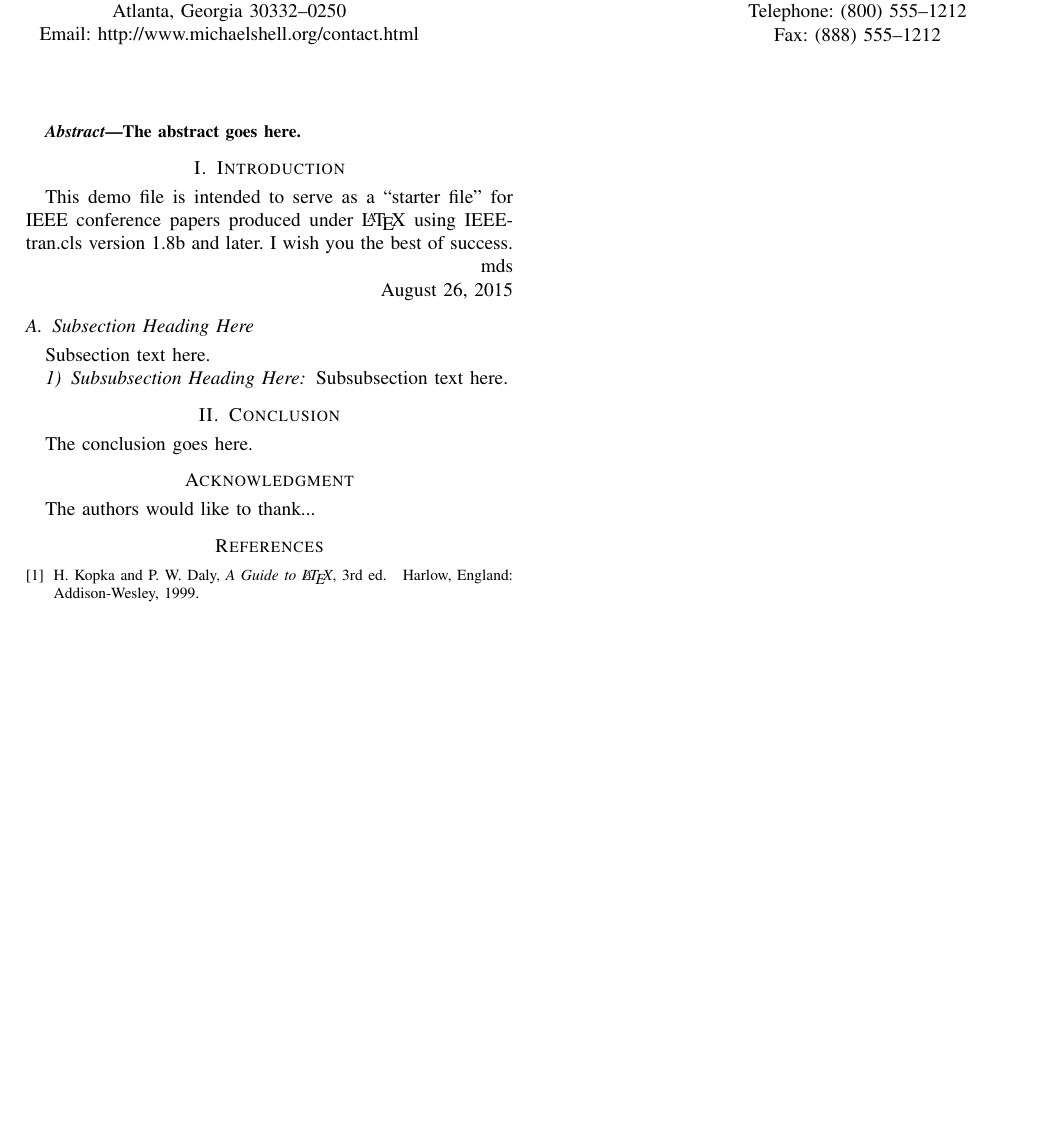
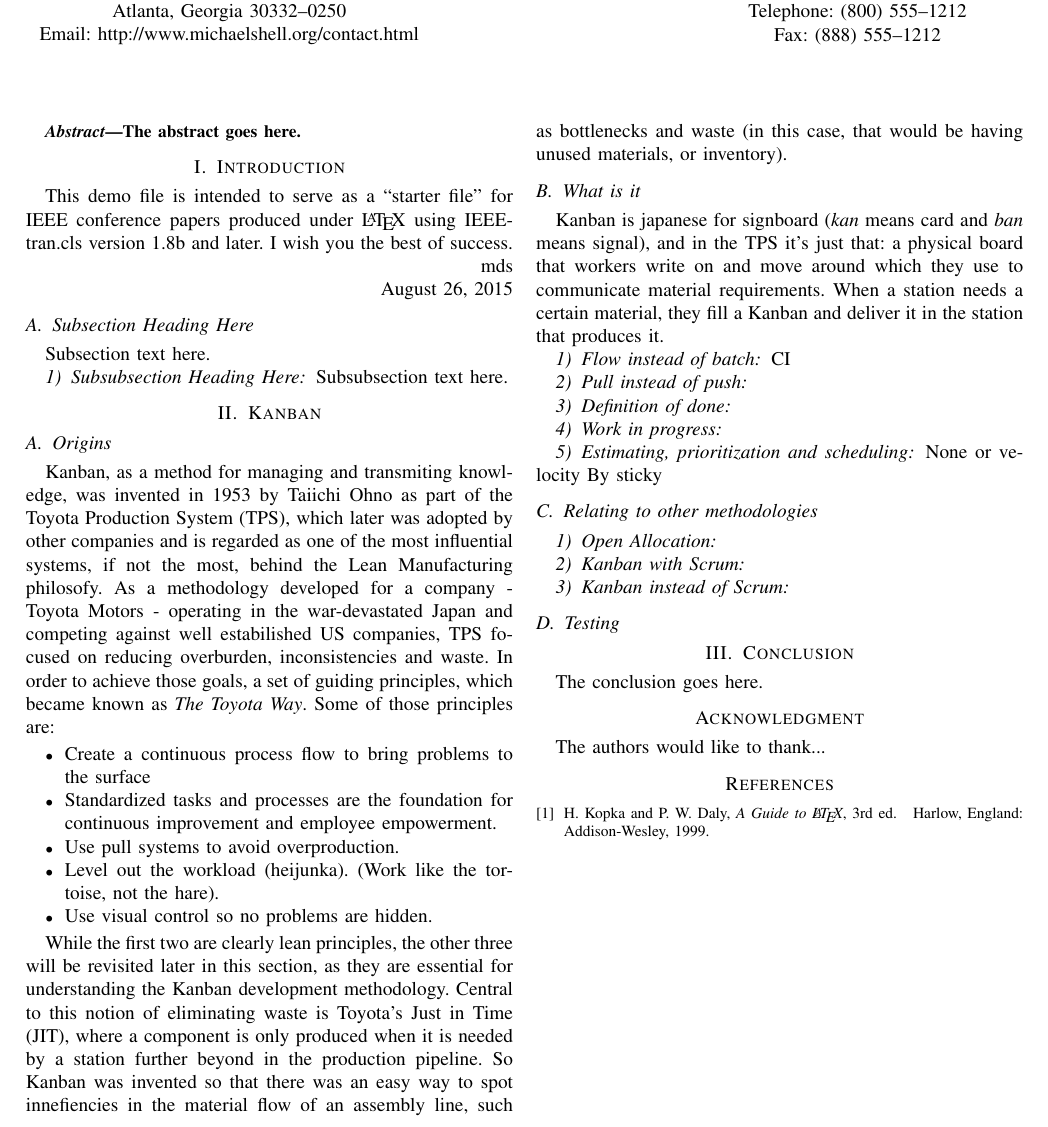
Before and after one commit to gcandal/AgileMethodologies, a LaTeX paper (main.tex): part of the page, cut so that both start at the same text, the shorter picture padded with empty space. Compiled offline with pdfLaTeX.

Commit message:
Kanban origins

```diff
--- a/main.tex
+++ b/main.tex
@@ -432,7 +432,57 @@ Subsection text here.
 
 \subsubsection{Subsubsection Heading Here}
 Subsubsection text here.
+\section{Kanban}
+\subsection{Origins}
+Kanban, as a method for managing and transmiting knowledge, was invented in 1953
+by Taiichi Ohno as part of the Toyota Production System (TPS), which later was
+adopted by other companies and is regarded as one of the most influential systems,
+if not the most, behind the Lean Manufacturing philosofy. As a methodology
+developed for a company - Toyota Motors - operating in the war-devastated Japan
+and competing against well estabilished US companies, TPS focused on reducing
+overburden, inconsistencies and waste. In order to achieve those goals, a set of
+guiding principles, which became known as \textit{The Toyota Way}. Some of those
+principles are:
 
+\begin{itemize}
+  \item Create a continuous process flow to bring problems to the surface
+  \item Standardized tasks and processes are the foundation for continuous
+  improvement and employee empowerment.
+  \item Use pull systems to avoid overproduction.
+  \item Level out the workload (heijunka). (Work like the tortoise, not the hare).
+  \item Use visual control so no problems are hidden.
+\end{itemize}
+
+While the first two are clearly lean principles, the other three will be revisited
+later in this section, as they are essential for understanding the Kanban
+development methodology. Central to this notion of eliminating waste is Toyota's
+Just in Time (JIT), where a component is only produced when it is needed by
+a station further beyond in the production pipeline. So Kanban was invented so that
+there was an easy way to spot innefiencies in the material flow of an assembly
+line, such as bottlenecks and waste (in this case, that would be having unused
+materials, or inventory).
+
+\subsection{What is it}
+
+Kanban is japanese for signboard (\textit{kan} means card and \textit{ban} means signal), and in
+the TPS it's just that: a physical board that workers write on and move around
+which they use to communicate material requirements. When a station needs a certain
+material, they fill a Kanban and deliver it in the station that produces it.
+
+\subsubsection{Flow instead of batch}
+CI
+\subsubsection{Pull instead of push}
+\subsubsection{Definition of done}
+\subsubsection{Work in progress}
+\subsubsection{Estimating, prioritization and scheduling}
+None or velocity By sticky
+
+\subsection{Relating to other methodologies}
+\subsubsection{Open Allocation}
+\subsubsection{Kanban with Scrum}
+\subsubsection{Kanban instead of Scrum}
+
+\subsection{Testing}
 
 % An example of a floating figure using the graphicx package.
 % Note that \label must occur AFTER (or within) \caption.
```
Also changed, not shown: main.pdf (added), 5 other files.
